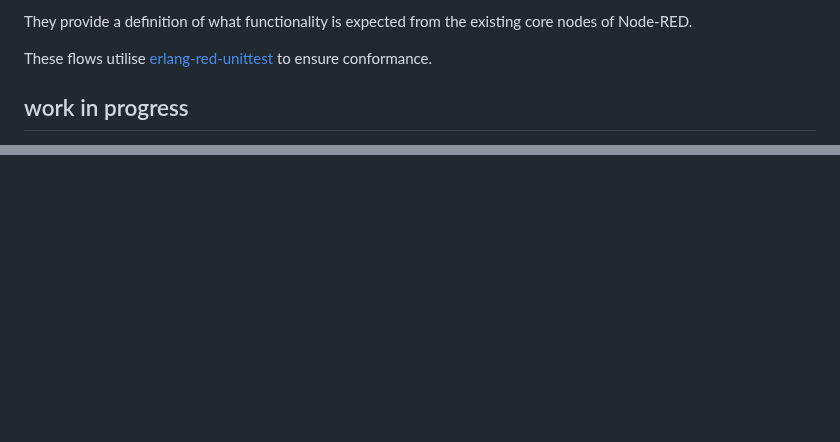
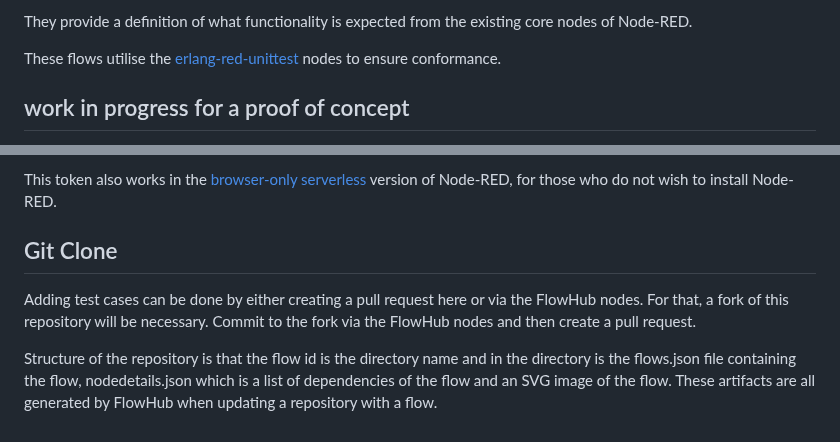
Before and after one commit to gorenje/erlang-red-flow-testsuite, a Markdown page: README.md, 2 parts joined by grey strips. GitHub-like rendering; blank space fills up the shorter version.

```diff
--- a/README.md
+++ b/README.md
@@ -6,7 +6,7 @@ These flows are designed to be executed using the orignal [Node-RED](https://nod
 
 They provide a definition of what functionality is expected from the existing core nodes of Node-RED.
 
-These flows utilise [erlang-red-unittest](https://github.com/gorenje/erlang-red-unittesting-nodes) to ensure conformance.
+These flows utilise the [erlang-red-unittest](https://github.com/gorenje/erlang-red-unittesting-nodes) nodes to ensure conformance.
 
-## work in progress
+## work in progress for a proof of concept
 
@@ -13,0 +27,7 @@ The flows are currently part of the [Erlang-RED project](https://github.com/gore
+This token also works in the [browser-only serverless](https://deadred.flowhub.org) version of Node-RED, for those who do not wish to install Node-RED.
+
+## Git Clone
+
+Adding test cases can be done by either creating a pull request here or via the FlowHub nodes. For that, a fork of this repository will be necessary. Commit to the fork via the FlowHub nodes and then create a pull request.
+
+Structure of the repository is that the flow id is the directory name and in the directory is the flows.json file containing the flow, nodedetails.json which is a list of dependencies of the flow and an SVG image of the flow. These artifacts are all generated by FlowHub when updating a repository with a flow.
```
Also changed, not shown: other parts of README.md (+15 -2 lines), .images/flowhub-token-tab.png (added).
